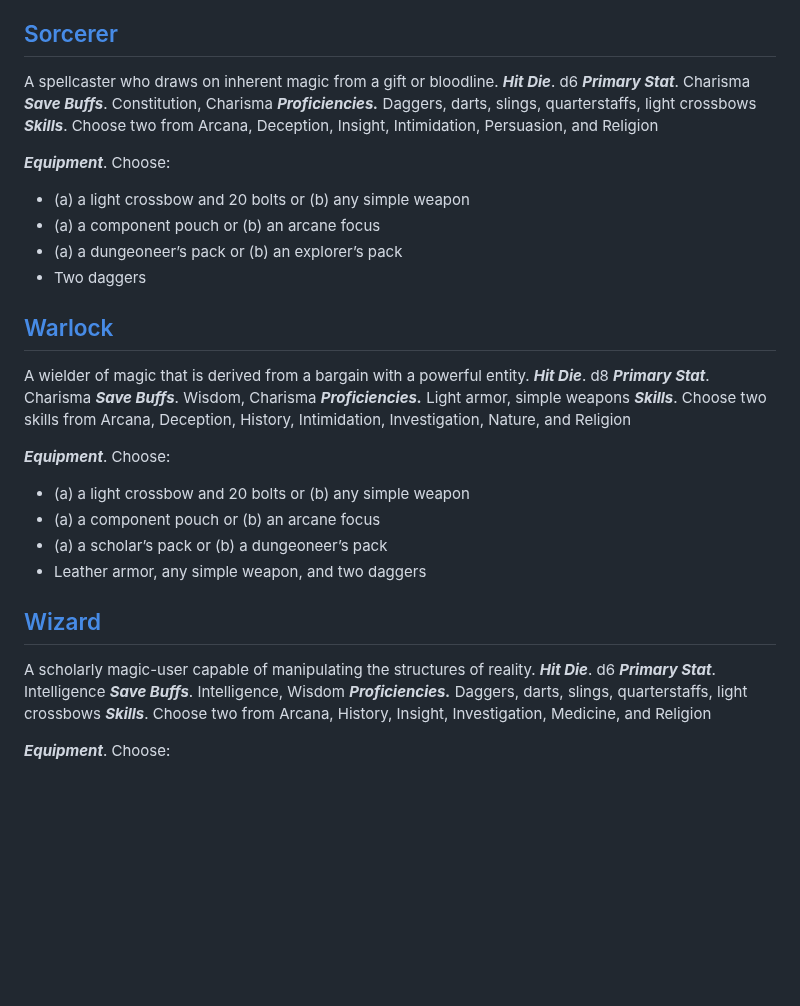
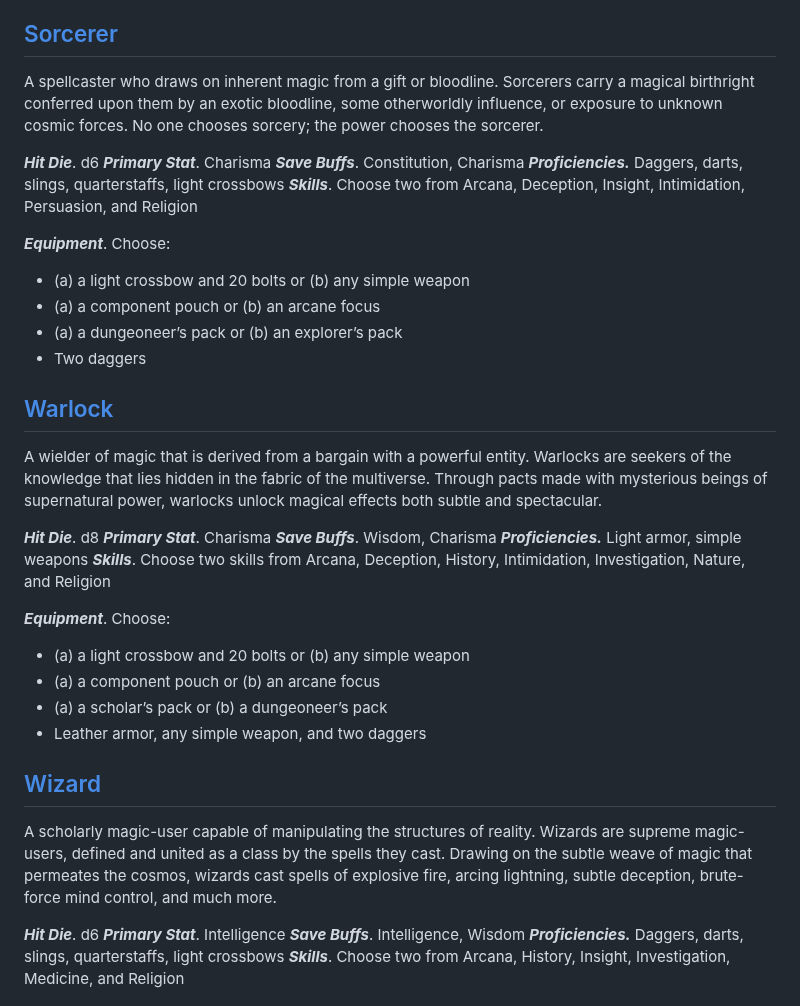
Before and after one commit to OttCS/Portable-DnD, a Markdown page: Classes.md, the part around one of its changes. GitHub-like rendering; blank space fills up the shorter version.

```diff
--- a/Classes.md
+++ b/Classes.md
@@ -115,7 +126,8 @@ _**Equipment**_. Choose:
 -   Leather armor, two daggers, and thieves’ tools
 
 ## [Sorcerer](https://www.dndbeyond.com/sources/basic-rules/classes#Sorcerer)
-A spellcaster who draws on inherent magic from a gift or bloodline.
+A spellcaster who draws on inherent magic from a gift or bloodline. Sorcerers carry a magical birthright conferred upon them by an exotic bloodline, some otherworldly influence, or exposure to unknown cosmic forces. No one chooses sorcery; the power chooses the sorcerer.
+
 _**Hit Die**_. d6 _**Primary Stat**_. Charisma _**Save Buffs**_. Constitution, Charisma
 _**Proficiencies.**_ Daggers, darts, slings, quarterstaffs, light crossbows
 _**Skills**_. Choose two from Arcana, Deception, Insight, Intimidation, Persuasion, and Religion
@@ -127,7 +139,8 @@ _**Equipment**_. Choose:
 -   Two daggers
 
 ## [Warlock](https://www.dndbeyond.com/sources/basic-rules/classes#Warlock)
-A wielder of magic that is derived from a bargain with a powerful entity.
+A wielder of magic that is derived from a bargain with a powerful entity. Warlocks are seekers of the knowledge that lies hidden in the fabric of the multiverse. Through pacts made with mysterious beings of supernatural power, warlocks unlock magical effects both subtle and spectacular.
+
 _**Hit Die**_. d8 _**Primary Stat**_. Charisma _**Save Buffs**_. Wisdom, Charisma
 _**Proficiencies.**_ Light armor, simple weapons
 _**Skills**_. Choose two skills from Arcana, Deception, History, Intimidation, Investigation, Nature, and Religion
@@ -139,7 +152,8 @@ _**Equipment**_. Choose:
 -   Leather armor, any simple weapon, and two daggers
 
 ## [Wizard](https://www.dndbeyond.com/sources/basic-rules/classes#Wizard)
-A scholarly magic-user capable of manipulating the structures of reality.
+A scholarly magic-user capable of manipulating the structures of reality. Wizards are supreme magic-users, defined and united as a class by the spells they cast. Drawing on the subtle weave of magic that permeates the cosmos, wizards cast spells of explosive fire, arcing lightning, subtle deception, brute-force mind control, and much more.
+
 _**Hit Die**_. d6 _**Primary Stat**_. Intelligence _**Save Buffs**_. Intelligence, Wisdom
 _**Proficiencies.**_ Daggers, darts, slings, quarterstaffs, light crossbows
 _**Skills**_. Choose two from Arcana, History, Insight, Investigation, Medicine, and Religion
```
Also changed, not shown: other parts of Classes.md (+20 -9 lines).
